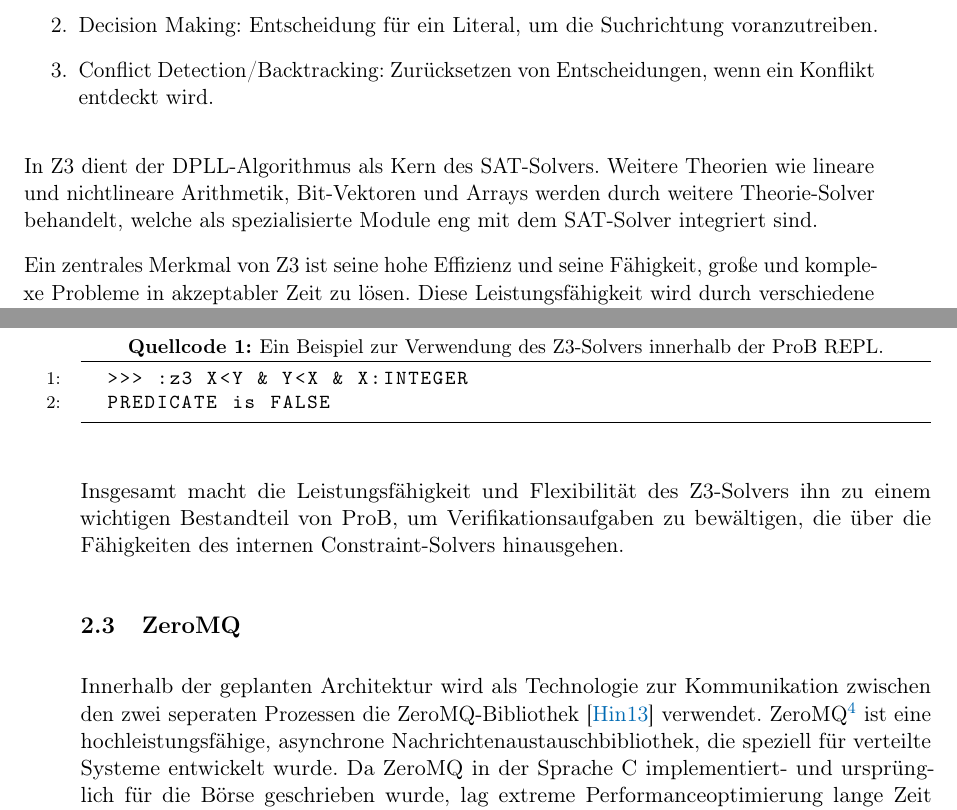
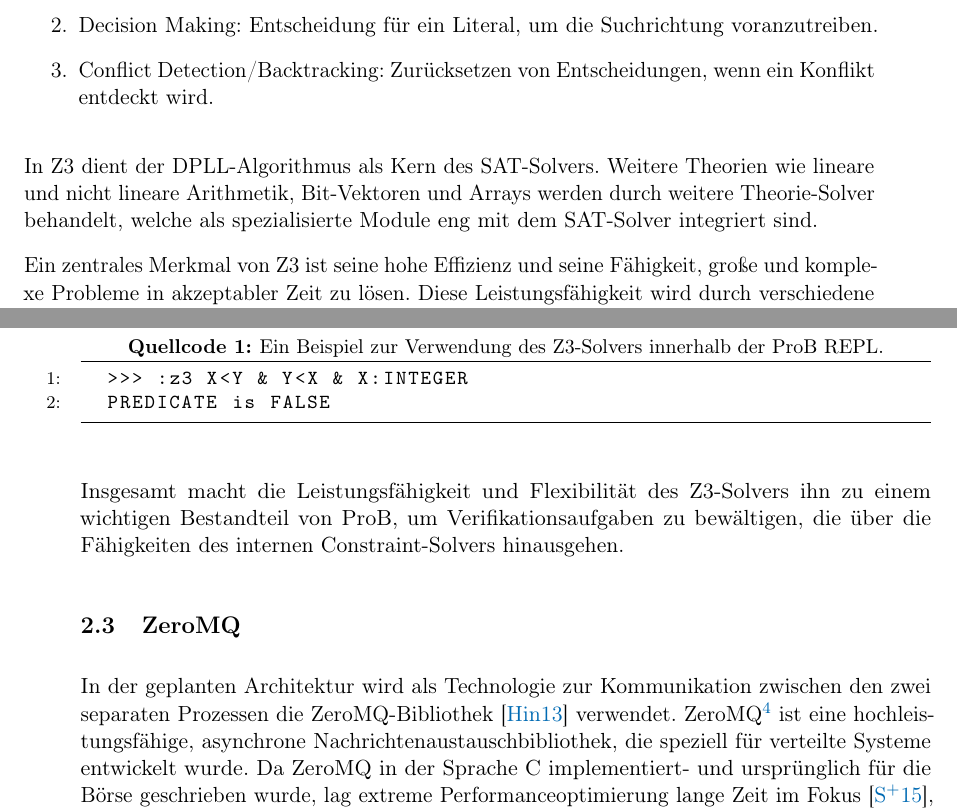
Before and after one commit to SilenZcience/ScientificWork, a LaTeX thesis (BachelorThesis/thesis.tex, which reads BachelorThesis/background.tex): two parts of pages 18 and 19 of 34, joined at a grey line, cut so that both start at the same text. Compiled offline with pdfLaTeX.

Commit message:
grammatik und rechtschreibung

```diff
--- a/BachelorThesis/background.tex
+++ b/BachelorThesis/background.tex
@@ -83,7 +83,7 @@
 \end{enumerate}
 
 In Z3 dient der DPLL-Algorithmus als Kern des SAT-Solvers.
-Weitere Theorien wie lineare und nichtlineare Arithmetik, Bit-Vektoren und Arrays werden durch weitere Theorie-Solver behandelt,
+Weitere Theorien wie lineare und nicht lineare Arithmetik, Bit-Vektoren und Arrays werden durch weitere Theorie-Solver behandelt,
 welche als spezialisierte Module eng mit dem SAT-Solver integriert sind.
 
 Ein zentrales Merkmal von Z3 ist seine hohe Effizienz und seine Fähigkeit,
@@ -114,7 +114,7 @@
 \subsection{ZeroMQ}
 \label{sec:zeromq}
 
-Innerhalb der geplanten Architektur wird als Technologie zur Kommunikation zwischen den zwei seperaten Prozessen die ZeroMQ-Bibliothek \cite{hintjens2013zeromq} verwendet.
+In der geplanten Architektur wird als Technologie zur Kommunikation zwischen den zwei separaten Prozessen die ZeroMQ-Bibliothek \cite{hintjens2013zeromq} verwendet.
 ZeroMQ\footnote{auch ØMQ, 0MQ oder ZMQ} ist eine hochleistungsfähige, asynchrone Nachrichtenaustauschbibliothek, die speziell für verteilte Systeme entwickelt wurde.
 Da ZeroMQ in der Sprache C implementiert- und ursprünglich für die Börse geschrieben wurde, lag extreme Performanceoptimierung lange Zeit im Fokus \cite{sustrik2015zeromq},
 was es zu einer der schnellsten und effizientesten Bibliotheken für den Nachrichtenaustausch macht.
```
Also changed, not shown: BachelorThesis/thesis.pdf, BachelorThesis/background.tex (2 more changed lines).
